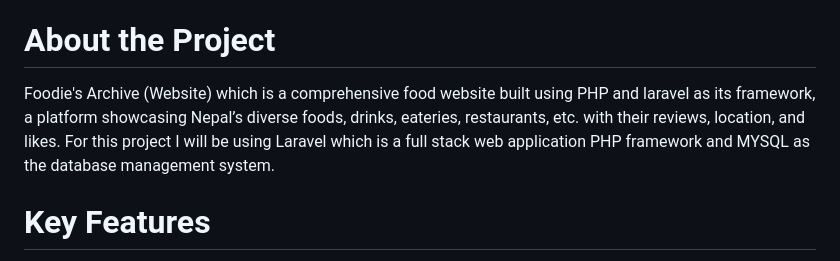
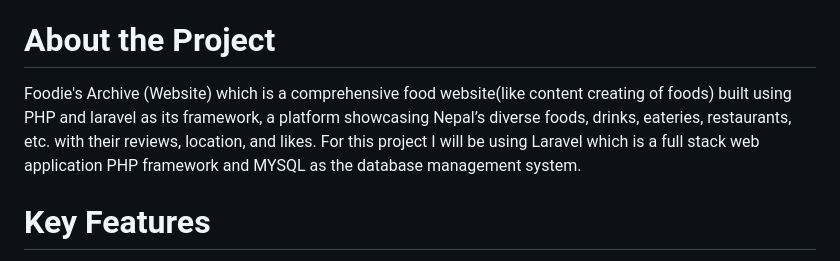
Before and after one commit to SmritiGrg/FYP-FoodiesArchive, a Markdown page: README.md, the part around the change. Drawn GitHub-style.

```diff
--- a/README.md
+++ b/README.md
@@ -8,7 +8,7 @@
 - [Installation and Setup Guide](#installation-and-setup-guide)
 
 # About the Project
-Foodie's Archive (Website) which is a comprehensive food website built using PHP and laravel as its framework, a platform showcasing Nepal’s diverse foods, drinks, eateries, restaurants, etc. with their reviews, location, and likes. For this project I will be using Laravel which is a full stack web application PHP framework and MYSQL as the database management system.
+Foodie's Archive (Website) which is a comprehensive food website(like content creating of foods) built using PHP and laravel as its framework, a platform showcasing Nepal’s diverse foods, drinks, eateries, restaurants, etc. with their reviews, location, and likes. For this project I will be using Laravel which is a full stack web application PHP framework and MYSQL as the database management system.
 
 # Key Features
 1. **User Management:**
```
